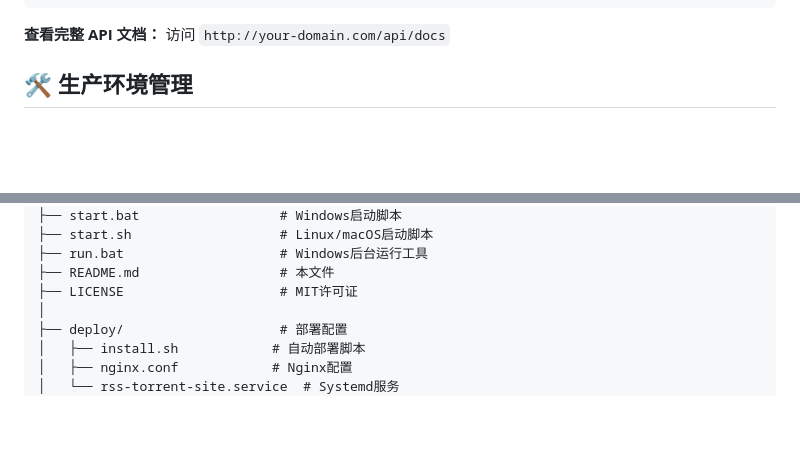
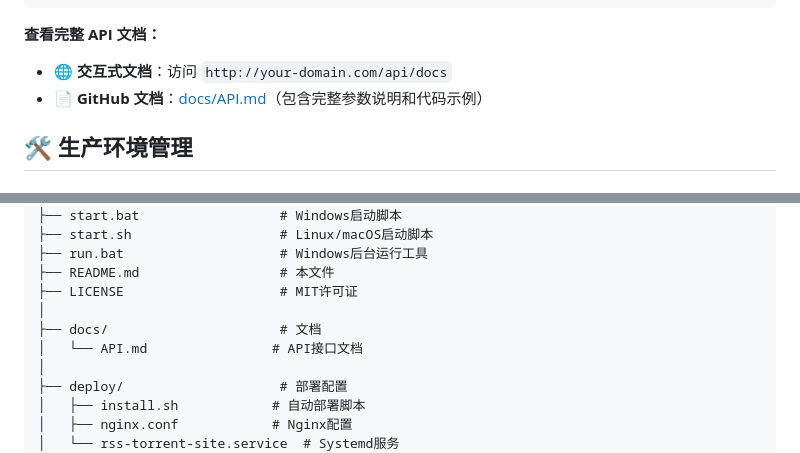
Before and after one commit to zzzwannasleep/SubtitleGroupDiversionSiteLite, a Markdown page: README.md, 2 parts joined by grey strips. Rendered like a GitHub page; blank space fills up the shorter version.

````diff
--- a/README.md
+++ b/README.md
@@ -198,7 +198,9 @@ curl -X POST \
   http://your-domain.com/api/v1/torrents
 ```
 
-**查看完整 API 文档：** 访问 `http://your-domain.com/api/docs`
+**查看完整 API 文档：**
+- 🌐 **交互式文档**：访问 `http://your-domain.com/api/docs`
+- 📄 **GitHub 文档**：[docs/API.md](docs/API.md)（包含完整参数说明和代码示例）
 
 ## 🛠️ 生产环境管理
 
@@ -304,6 +306,9 @@ tar -xzvf backup-20240101.tar.gz
 ├── run.bat                    # Windows后台运行工具
 ├── README.md                  # 本文件
 ├── LICENSE                    # MIT许可证
+│
+├── docs/                      # 文档
+│   └── API.md                # API接口文档
 │
 ├── deploy/                    # 部署配置
 │   ├── install.sh            # 自动部署脚本
````
Also changed, not shown: docs/API.md (added, +598 -0 lines).
